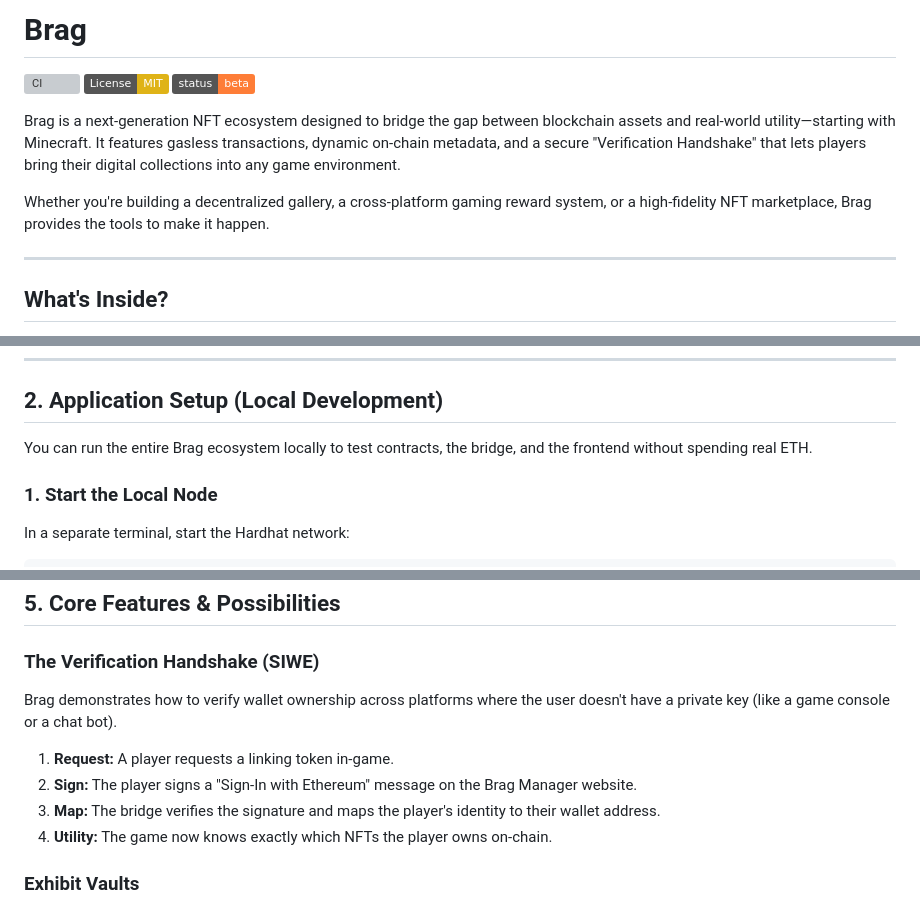
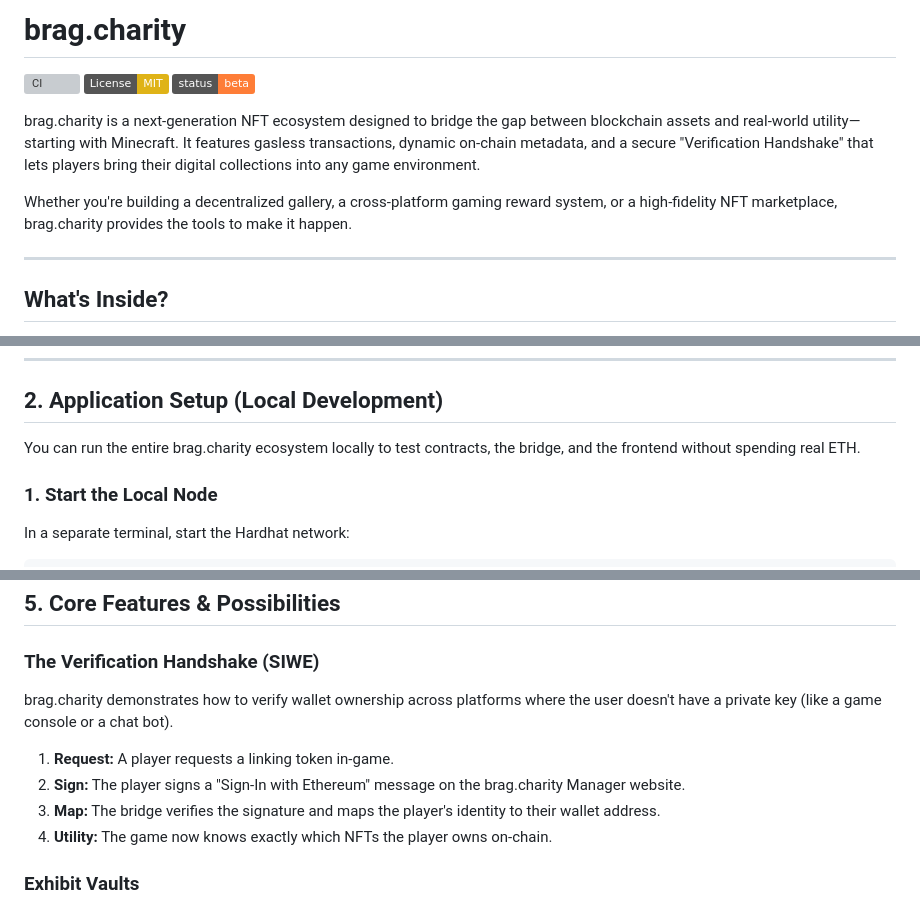
Before and after one commit to digitaledsafety/nexus.bragdotcharity.github.io, a Markdown page: README.md, 3 parts joined by grey strips. Rendered like a GitHub page; badges without logos; grey boxes are pictures that could not be loaded.

```diff
--- a/README.md
+++ b/README.md
@@ -1,12 +1,12 @@
-# Brag
+# brag.charity
 
 [![CI](https://github.com/digitaledsafety/smart-contracts/actions/workflows/main.yml/badge.svg)](https://github.com/digitaledsafety/smart-contracts/actions/workflows/main.yml)
 [![License: MIT](https://img.shields.io/badge/License-MIT-yellow.svg)](https://opensource.org/licenses/MIT)
 ![Status: Beta](https://img.shields.io/badge/status-beta-orange.svg)
 
-Brag is a next-generation NFT ecosystem designed to bridge the gap between blockchain assets and real-world utility—starting with Minecraft. It features gasless transactions, dynamic on-chain metadata, and a secure "Verification Handshake" that lets players bring their digital collections into any game environment.
+brag.charity is a next-generation NFT ecosystem designed to bridge the gap between blockchain assets and real-world utility—starting with Minecraft. It features gasless transactions, dynamic on-chain metadata, and a secure "Verification Handshake" that lets players bring their digital collections into any game environment.
 
-Whether you're building a decentralized gallery, a cross-platform gaming reward system, or a high-fidelity NFT marketplace, Brag provides the tools to make it happen.
+Whether you're building a decentralized gallery, a cross-platform gaming reward system, or a high-fidelity NFT marketplace, brag.charity provides the tools to make it happen.
 
 ---
 
@@ -31,7 +31,7 @@ Whether you're building a decentralized gallery, a cross-platform gaming reward
 
 ## 2. Application Setup (Local Development)
 
-You can run the entire Brag ecosystem locally to test contracts, the bridge, and the frontend without spending real ETH.
+You can run the entire brag.charity ecosystem locally to test contracts, the bridge, and the frontend without spending real ETH.
 
 ### 1. Start the Local Node
 In a separate terminal, start the Hardhat network:
@@ -102,9 +102,9 @@ You can also target specific areas:
 ## 5. Core Features & Possibilities
 
 ### The Verification Handshake (SIWE)
-Brag demonstrates how to verify wallet ownership across platforms where the user doesn't have a private key (like a game console or a chat bot).
+brag.charity demonstrates how to verify wallet ownership across platforms where the user doesn't have a private key (like a game console or a chat bot).
 1.  **Request:** A player requests a linking token in-game.
-2.  **Sign:** The player signs a "Sign-In with Ethereum" message on the Brag Manager website.
+2.  **Sign:** The player signs a "Sign-In with Ethereum" message on the brag.charity Manager website.
 3.  **Map:** The bridge verifies the signature and maps the player's identity to their wallet address.
 4.  **Utility:** The game now knows exactly which NFTs the player owns on-chain.
 
```
Also changed, not shown: other parts of README.md (+2 -2 lines).
